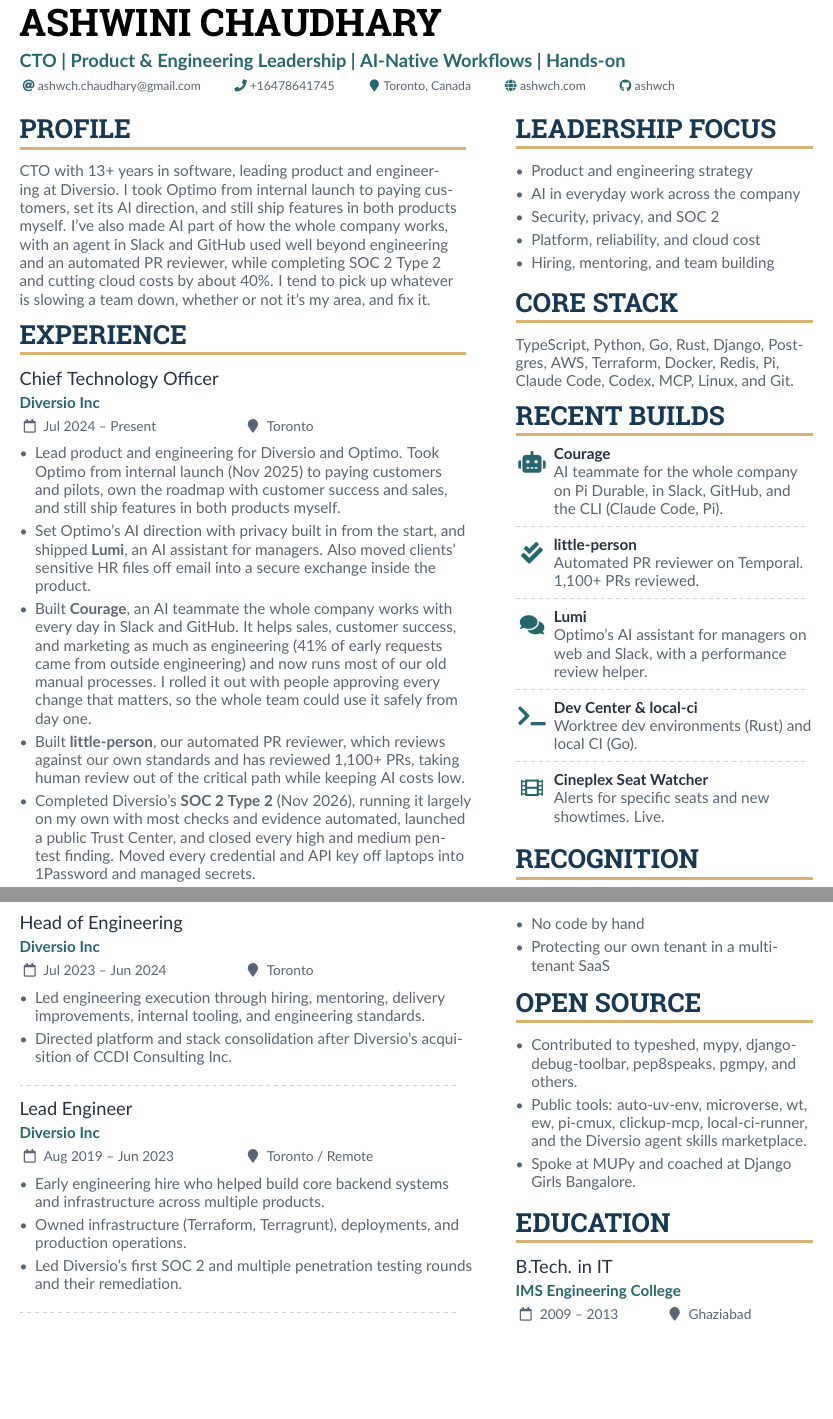
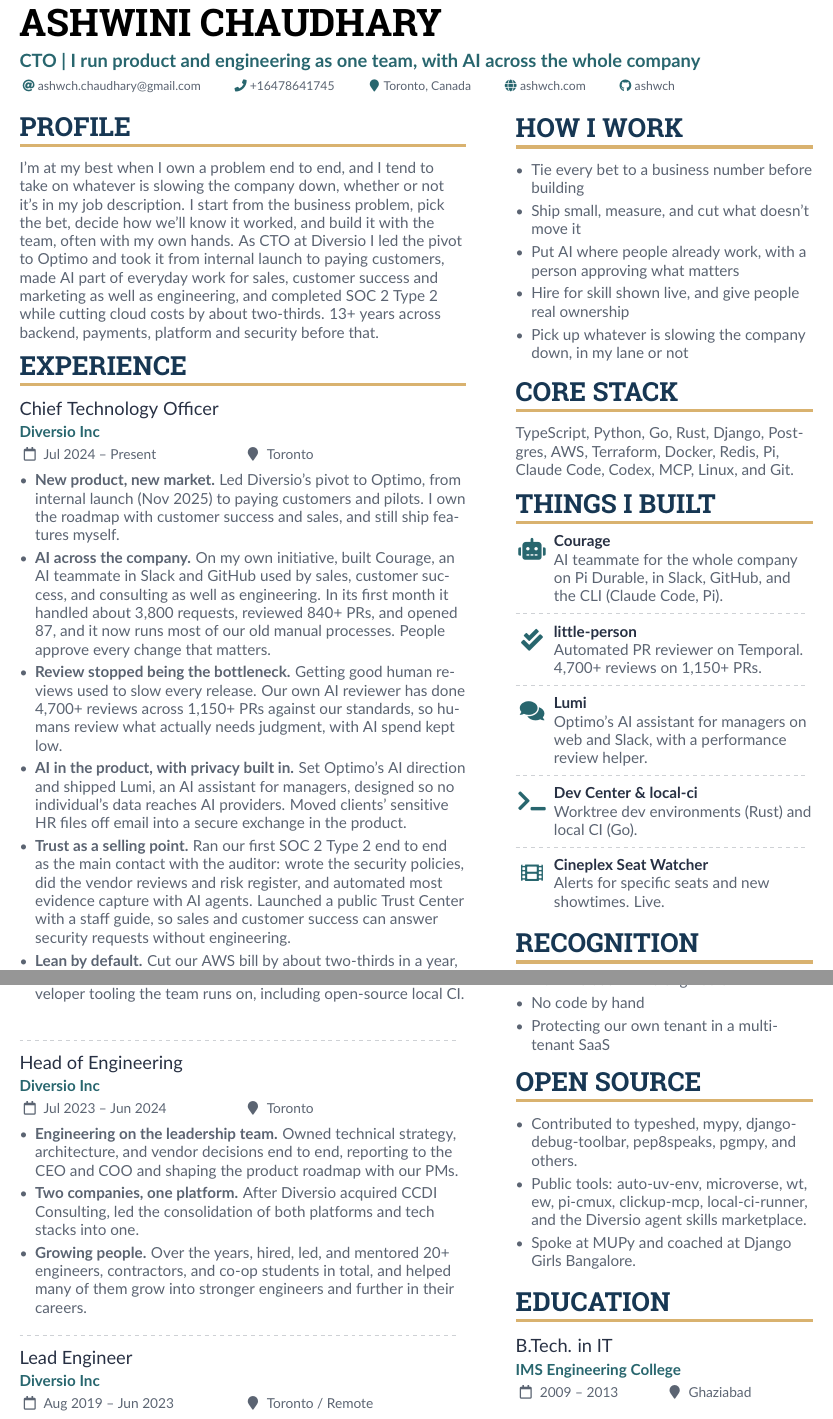
Before and after one commit to ashwch/ashwch.github.io, a LaTeX CV (resume/ashwini-chaudhary-resume.tex): two parts of pages 1 and 2 of 2, joined at a grey line, cut so that both start at the same text, the shorter picture padded with empty space. Compiled offline with pdfLaTeX.

Commit message:
Rewrite resume and About page around outcomes and ownership
Outcome-first CTO resume with updated Courage, reviewer, AWS and CI
numbers, earlier Diversio roles reframed, and an About intro on what
I own and why.

Co-Authored-By: Claude Opus 5.5 <noreply@anthropic.com>

```diff
--- a/resume/ashwini-chaudhary-resume.tex
+++ b/resume/ashwini-chaudhary-resume.tex
@@ -38,7 +38,7 @@
 \begin{document}
 
 \name{Ashwini Chaudhary}
-\tagline{CTO \textbar\ Product \& Engineering Leadership \textbar\ AI-Native Workflows \textbar\ Hands-on}
+\tagline{CTO \textbar\ I run product and engineering as one team, with AI across the whole company}
 
 % Header design notes
 % -------------------
@@ -83,7 +83,7 @@
 % 4. supporting older experience and education
 \cvsection{Profile}
 
-CTO with 13+ years in software, leading product and engineering at Diversio. I took Optimo from internal launch to paying customers, set its AI direction, and still ship features in both products myself. I've also made AI part of how the whole company works, with an agent in Slack and GitHub used well beyond engineering and an automated PR reviewer, while completing SOC 2 Type 2 and cutting cloud costs by about 40\%. I tend to pick up whatever is slowing a team down, whether or not it's my area, and fix it.
+I'm at my best when I own a problem end to end, and I tend to take on whatever is slowing the company down, whether or not it's in my job description. I start from the business problem, pick the bet, decide how we'll know it worked, and build it with the team, often with my own hands. As CTO at Diversio I led the pivot to Optimo and took it from internal launch to paying customers, made AI part of everyday work for sales, customer success and marketing as well as engineering, and completed SOC 2 Type 2 while cutting cloud costs by about two-thirds. 13+ years across backend, payments, platform and security before that.
 
 \cvsection{Experience}
 
@@ -99,14 +99,15 @@
 % - continued hands-on IC depth
 \cvevent{Chief Technology Officer}{Diversio Inc}{Jul 2024 -- Present}{Toronto}
 \begin{itemize}
-\item Lead product and engineering for Diversio and Optimo. Took Optimo from internal launch (Nov 2025) to paying customers and pilots, own the roadmap with customer success and sales, and still ship features in both products myself.
-\item Set Optimo's AI direction with privacy built in from the start, and shipped \textbf{Lumi}, an AI assistant for managers. Also moved clients' sensitive HR files off email into a secure exchange inside the product.
-\item Built \textbf{Courage}, an AI teammate the whole company works with every day in Slack and GitHub. It helps sales, customer success, and marketing as much as engineering (41\% of early requests came from outside engineering) and now runs most of our old manual processes. I rolled it out with people approving every change that matters, so the whole team could use it safely from day one.
-\item Built \textbf{little-person}, our automated PR reviewer, which reviews against our own standards and has reviewed 1,100+ PRs, taking human review out of the critical path while keeping AI costs low.
-\item Completed Diversio's \textbf{SOC 2 Type 2} (Nov 2026), running it largely on my own with most checks and evidence automated, launched a public Trust Center, and closed every high and medium pen-test finding. Moved every credential and API key off laptops into 1Password and managed secrets.
-\item Cut the AWS bill by about 40\% year over year while staying in SOC 2 scope, brought CI costs down to almost zero since February by running it in-house, replaced a paid sandbox vendor with our own hardware, and cut deploys from 8--13 minutes to about 2.5.
-\item Built the developer tooling the team runs on: \textbf{Dev Center} (Rust), \textbf{local-ci-runner} (Go, open source), Pi extensions, and 23 Claude Code/Codex plugins in a public marketplace.
-\item Hire and mentor engineers and co-op students (University of Toronto, Queen's, Waterloo) through skill-based live interviews; led vendor rationalization and a successful SR\&ED round.
+\item \textbf{New product, new market.} Led Diversio's pivot to Optimo, from internal launch (Nov 2025) to paying customers and pilots. I own the roadmap with customer success and sales, and still ship features myself.
+\item \textbf{AI across the company.} On my own initiative, built Courage, an AI teammate in Slack and GitHub used by sales, customer success, and consulting as well as engineering. In its first month it handled about 3,800 requests, reviewed 840+ PRs, and opened 87, and it now runs most of our old manual processes. People approve every change that matters.
+\item \textbf{Review stopped being the bottleneck.} Getting good human reviews used to slow every release. Our own AI reviewer has done 4,700+ reviews across 1,150+ PRs against our standards, so humans review what actually needs judgment, with AI spend kept low.
+\item \textbf{AI in the product, with privacy built in.} Set Optimo's AI direction and shipped Lumi, an AI assistant for managers, designed so no individual's data reaches AI providers. Moved clients' sensitive HR files off email into a secure exchange in the product.
+\item \textbf{Trust as a selling point.} Ran our first SOC 2 Type 2 end to end as the main contact with the auditor: wrote the security policies, did the vendor reviews and risk register, and automated most evidence capture with AI agents. Launched a public Trust Center with a staff guide, so sales and customer success can answer security requests without engineering.
+\item \textbf{Lean by default.} Cut our AWS bill by about two-thirds in a year, brought CI costs to almost zero since February by moving checks onto our own local CI, and cut deploys from 8--13 minutes to about 2.5. A small team ships around three backend releases a week.
+\item \textbf{Beyond the job description.} As the team got smaller, took on compliance, IT, vendor negotiations, hiring and onboarding, and hands-on help for sales and customer success. When our cloud dev-environment vendor shut down, moved those environments onto spare in-house hardware at no added cost.
+\item \textbf{Teaching the company.} Run weekly sessions, write guides, and gave a company town hall talk on working with AI agents, so the whole team, not just engineers, gets value from them. I also write publicly about how we work.
+\item \textbf{Team.} Hire and mentor engineers and co-ops (UofT, Queen's, Waterloo) through skill-based live interviews, and built the developer tooling the team runs on, including open-source local CI.
 \end{itemize}
 
 \divider
@@ -118,14 +119,12 @@
 \needspace{7\baselineskip}
 \cvevent{Head of Engineering}{Diversio Inc}{Jul 2023 -- Jun 2024}{Toronto}
 \begin{itemize}
-\item Led engineering execution through hiring, mentoring, delivery improvements, internal tooling, and engineering standards.
-\item Directed platform and stack consolidation after Diversio's acquisition of CCDI Consulting Inc.
+\item \textbf{Engineering on the leadership team.} Owned technical strategy, architecture, and vendor decisions end to end, reporting to the CEO and COO and shaping the product roadmap with our PMs.
+\item \textbf{Two companies, one platform.} After Diversio acquired CCDI Consulting, led the consolidation of both platforms and tech stacks into one.
+\item \textbf{Growing people.} Over the years, hired, led, and mentored 20+ engineers, contractors, and co-op students in total, and helped many of them grow into stronger engineers and further in their careers.
 \end{itemize}
 
 \divider
 
 \cvevent{Lead Engineer}{Diversio Inc}{Aug 2019 -- Jun 2023}{Toronto / Remote}
 \begin{itemize}
-\item Early engineering hire who helped build core backend systems and infrastructure across multiple products.
-\item Owned infrastructure (Terraform, Terragrunt), deployments, and production operations.
-\item Led Diversio's first SOC 2 and multiple penetration testing rounds and their remediation.
@@ -171,27 +170,27 @@
 %
 % If this column becomes too dense, reduce items before widening it. The left
 % column should remain the primary narrative column.
-\cvsection{Leadership Focus}
+\cvsection{How I Work}
 
 \begin{itemize}
-\item Product and engineering strategy
-\item AI in everyday work across the company
-\item Security, privacy, and SOC 2
-\item Platform, reliability, and cloud cost
-\item Hiring, mentoring, and team building
+\item Tie every bet to a business number before building
+\item Ship small, measure, and cut what doesn't move it
+\item Put AI where people already work, with a person approving what matters
+\item Hire for skill shown live, and give people real ownership
+\item Pick up whatever is slowing the company down, in my lane or not
 \end{itemize}
 
 \cvsection{Core Stack}
 
 TypeScript, Python, Go, Rust, Django, Postgres, AWS, Terraform, Docker, Redis, Pi, Claude Code, Codex, MCP, Linux, and Git.
 
-\cvsection{Recent Builds}
+\cvsection{Things I Built}
 
 \cvachievement{\faRobot}{Courage}{AI teammate for the whole company on Pi Durable, in Slack, GitHub, and the CLI (Claude Code, Pi).}
 
 \divider
 
-\cvachievement{\faCheckDouble}{little-person}{Automated PR reviewer on Temporal. 1,100+ PRs reviewed.}
+\cvachievement{\faCheckDouble}{little-person}{Automated PR reviewer on Temporal. 4,700+ reviews on 1,150+ PRs.}
 
 \divider
 
```
Also changed, not shown: content/pages/about.md (+15 -3 lines), resume/preview-assets/page-1.png, resume/preview-assets/page-2.png, resume/ashwini-chaudhary-resume.tex (12 more changed lines), 1 other file.
